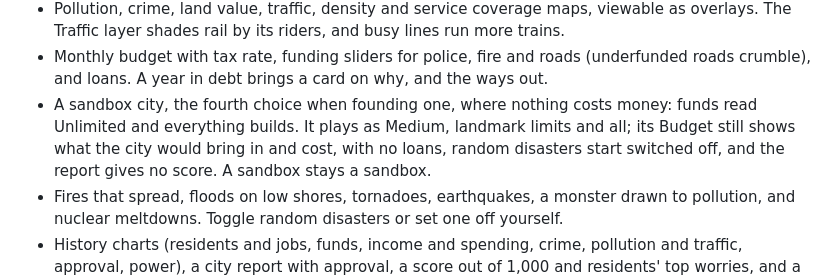
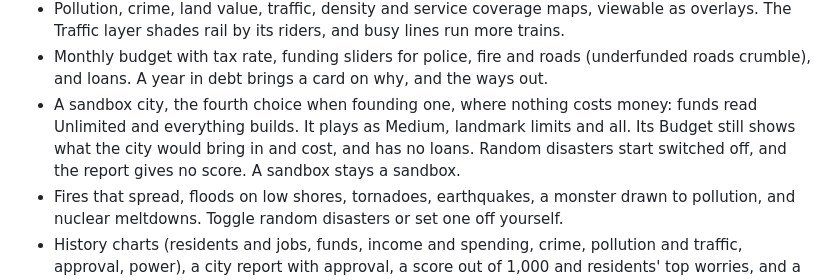
Before and after one commit to markjf99702/terraville, a Markdown page: README.md, the part around the change. Rendered like a GitHub page.

Commit message:
Untangle the README's sandbox line, so loans and disasters read apart
The sandbox bullet ran the Budget, loans, random disasters and the score into one sentence, so it read as if the
Budget had "no loans, random disasters start switched off". It is now three short sentences, as the guide has it.

Co-Authored-By: Claude Opus 5.5 <noreply@anthropic.com>
Claude-Session: https://claude.ai/code/session_01U4NCH5A3JXvJRZeeoFsXjY

```diff
--- a/README.md
+++ b/README.md
@@ -29,7 +29,7 @@ Play it at [terraville.junkdrawer.works](https://terraville.junkdrawer.works/),
 - Police, fire, schools, hospitals, parks, a stadium, a seaport and an airport. Big cities stall without the last three, like they used to. A rich city can upgrade each of the three twice, which raises land value across the whole city. Reaching Town brings a gift: a Mayor's house, free, that raises land value around it.
 - Pollution, crime, land value, traffic, density and service coverage maps, viewable as overlays. The Traffic layer shades rail by its riders, and busy lines run more trains.
 - Monthly budget with tax rate, funding sliders for police, fire and roads (underfunded roads crumble), and loans. A year in debt brings a card on why, and the ways out.
-- A sandbox city, the fourth choice when founding one, where nothing costs money: funds read Unlimited and everything builds. It plays as Medium, landmark limits and all; its Budget still shows what the city would bring in and cost, with no loans, random disasters start switched off, and the report gives no score. A sandbox stays a sandbox.
+- A sandbox city, the fourth choice when founding one, where nothing costs money: funds read Unlimited and everything builds. It plays as Medium, landmark limits and all. Its Budget still shows what the city would bring in and cost, and has no loans. Random disasters start switched off, and the report gives no score. A sandbox stays a sandbox.
 - Fires that spread, floods on low shores, tornadoes, earthquakes, a monster drawn to pollution, and nuclear meltdowns. Toggle random disasters or set one off yourself.
 - History charts (residents and jobs, funds, income and spending, crime, pollution and traffic, approval, power), a city report with approval, a score out of 1,000 and residents' top worries, and a news ticker that can jump to the scene. A year-end paper leads with the year's biggest news (Settings turns it off).
 - Terraforming in the city: level hillsides for a price.
```
